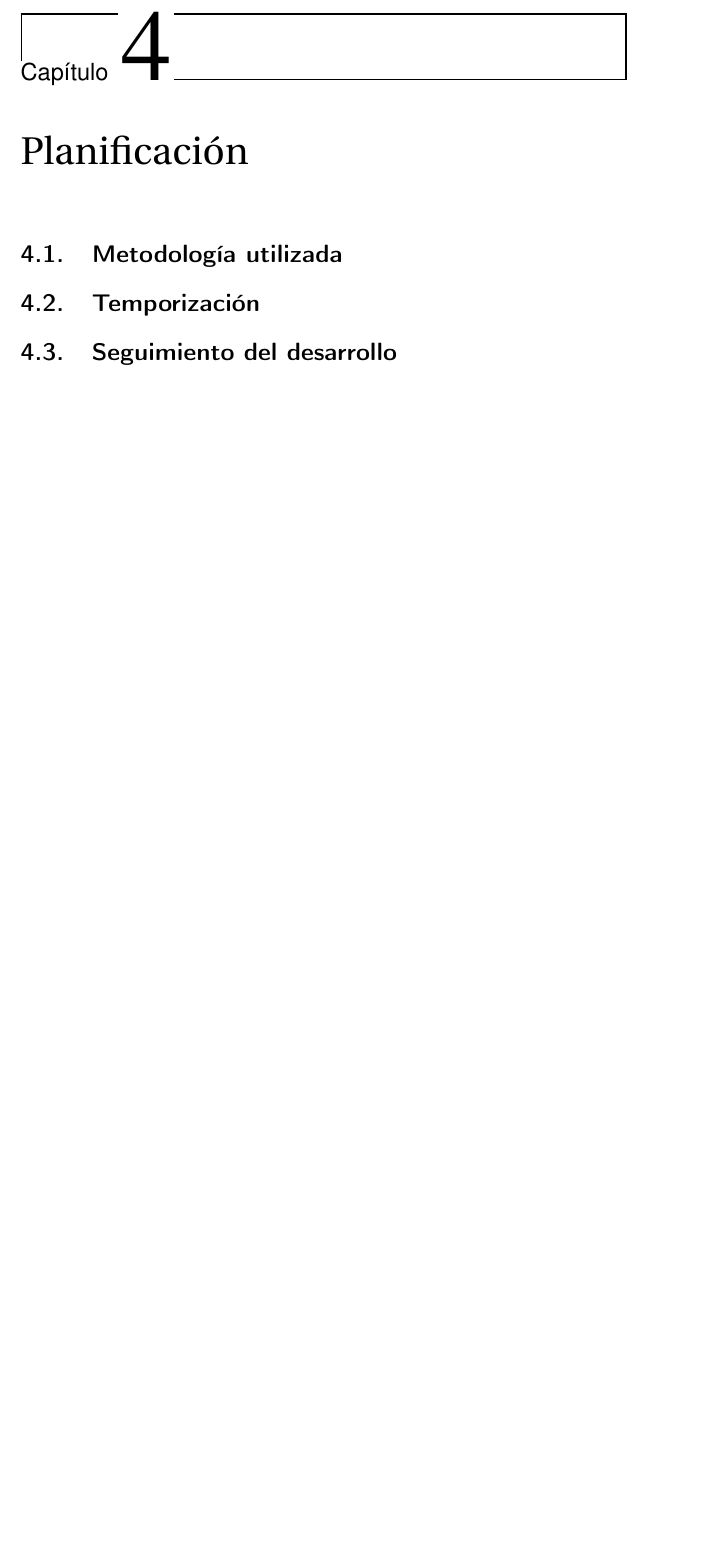
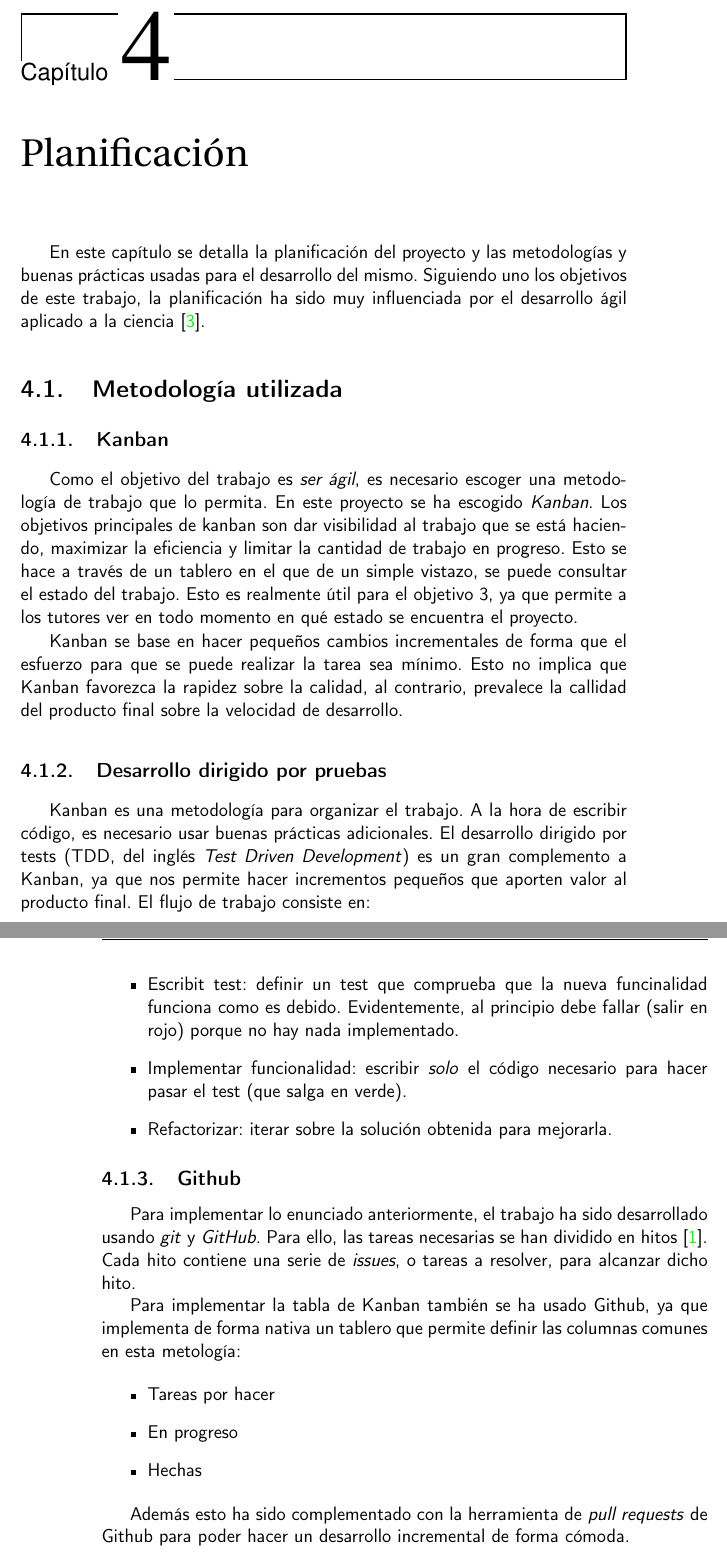
Before and after one commit to antoniogamiz/tfg, a LaTeX book (doc/proyecto.tex, which reads doc/secciones/04_planificacion.tex): part of page 21 of 29 before the commit and two parts of pages 21 and 22 of 29 after it, the two joined at a grey line, cut so that both start at the same text, the shorter picture padded with empty space. Compiled offline with pdfLaTeX.

Commit message:
docs(planification): :memo: add documentation (#26)

```diff
--- a/doc/secciones/04_planificacion.tex
+++ b/doc/secciones/04_planificacion.tex
@@ -1,8 +1,53 @@
 \chapter{Planificación}
+
+En este capítulo se detalla la planificación del proyecto y las metodologías y buenas prácticas
+usadas para el desarrollo del mismo. Siguiendo uno los objetivos de este trabajo, la planificación
+ha sido muy influenciada por el desarrollo ágil aplicado a la ciencia \cite{desarrolloagil}.
 
 \section{Metodología utilizada}
 
+\subsection{Kanban}
 
-\section{Temporización}
+Como el objetivo del trabajo es \textit{ser ágil}, es necesario escoger una metodología de trabajo que
+lo permita. En este proyecto se ha escogido \textit{Kanban}. Los objetivos principales de kanban son dar
+visibilidad al trabajo que se está haciendo, maximizar la eficiencia y limitar la cantidad de trabajo
+en progreso. Esto se hace a través de un tablero en el que de un simple vistazo, se puede consultar el
+estado del trabajo. Esto es realmente útil para el objetivo \ref{obj:3}, ya que permite a los tutores
+ver en todo momento en qué estado se encuentra el proyecto.
 
-\section{Seguimiento del desarrollo}
+Kanban se base en hacer pequeños cambios incrementales de forma que el esfuerzo para que se puede realizar
+la tarea sea mínimo. Esto no implica que Kanban favorezca la rapidez sobre la calidad, al contrario,
+prevalece la callidad del producto final sobre la velocidad de desarrollo.
+
+\subsection{Desarrollo dirigido por pruebas}
+
+Kanban es una metodología para organizar el trabajo. A la hora de escribir código, es necesario usar
+buenas prácticas adicionales. El desarrollo dirigido por tests (TDD, del inglés \textit{Test Driven Development})
+es un gran complemento a Kanban, ya que nos permite hacer incrementos pequeños que aporten valor al
+producto final. El flujo de trabajo consiste en:
+
+\begin{itemize}
+    \item Escribit test: definir un test que comprueba que la nueva funcinalidad funciona como es debido.
+          Evidentemente, al principio debe fallar (salir en rojo) porque no hay nada implementado.
+    \item Implementar funcionalidad: escribir \textit{solo} el código necesario para hacer pasar el test
+          (que salga en verde).
+    \item Refactorizar: iterar sobre la solución obtenida para mejorarla.
+\end{itemize}
+
+\subsection{Github}
+
+Para implementar lo enunciado anteriormente, el trabajo ha sido desarrollado usando \textit{git} y \textit{GitHub}.
+Para ello, las tareas necesarias se han dividido en hitos \cite{milestones}. Cada hito contiene una
+serie de \textit{issues}, o tareas a resolver, para alcanzar dicho hito.
+
+Para implementar la tabla de Kanban también se ha usado Github, ya que implementa de forma nativa un
+tablero que permite definir las columnas comunes en esta metología:
+
+\begin{itemize}
+    \item Tareas por hacer
+    \item En progreso
+    \item Hechas
+\end{itemize}
+
+Además esto ha sido complementado con la herramienta de \textit{pull requests} de Github para poder hacer
+un desarrollo incremental de forma cómoda.
```
Also changed, not shown: doc/bibliografia.bib (+20 -0 lines).
